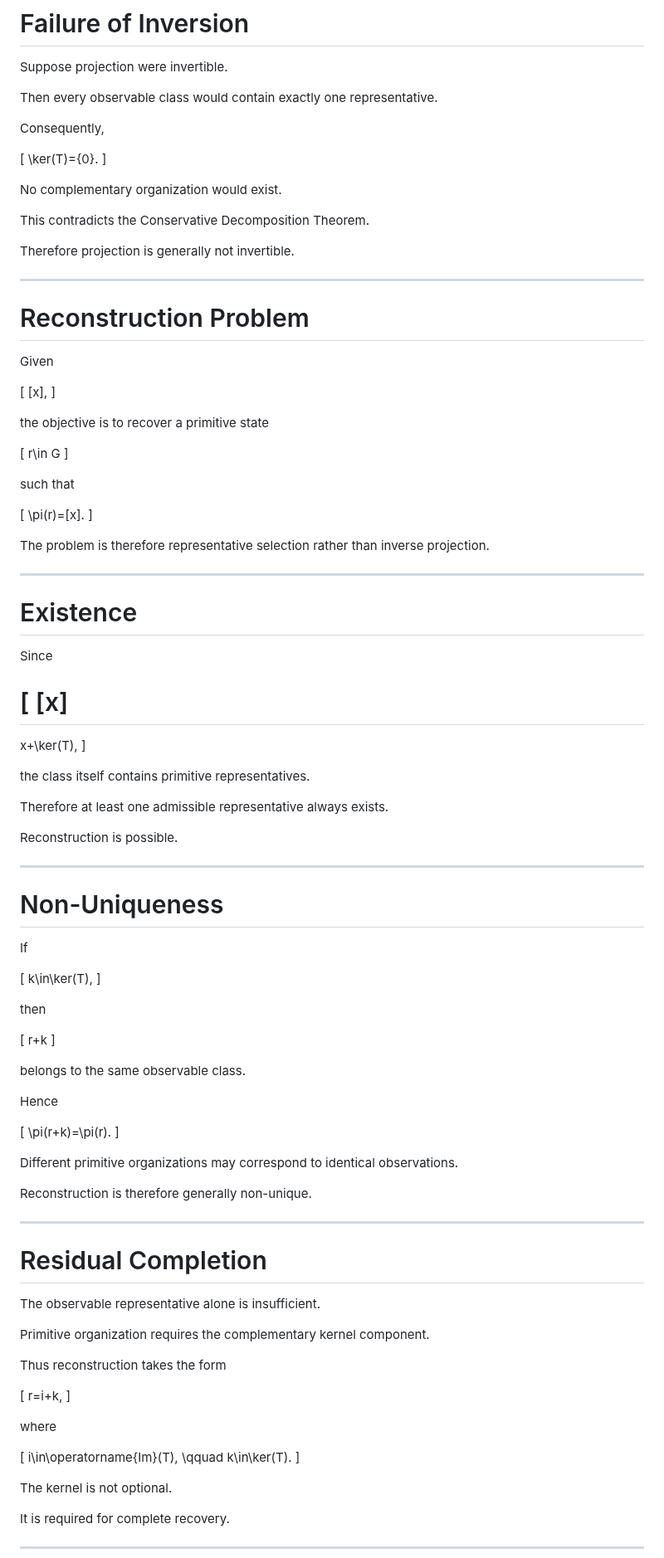
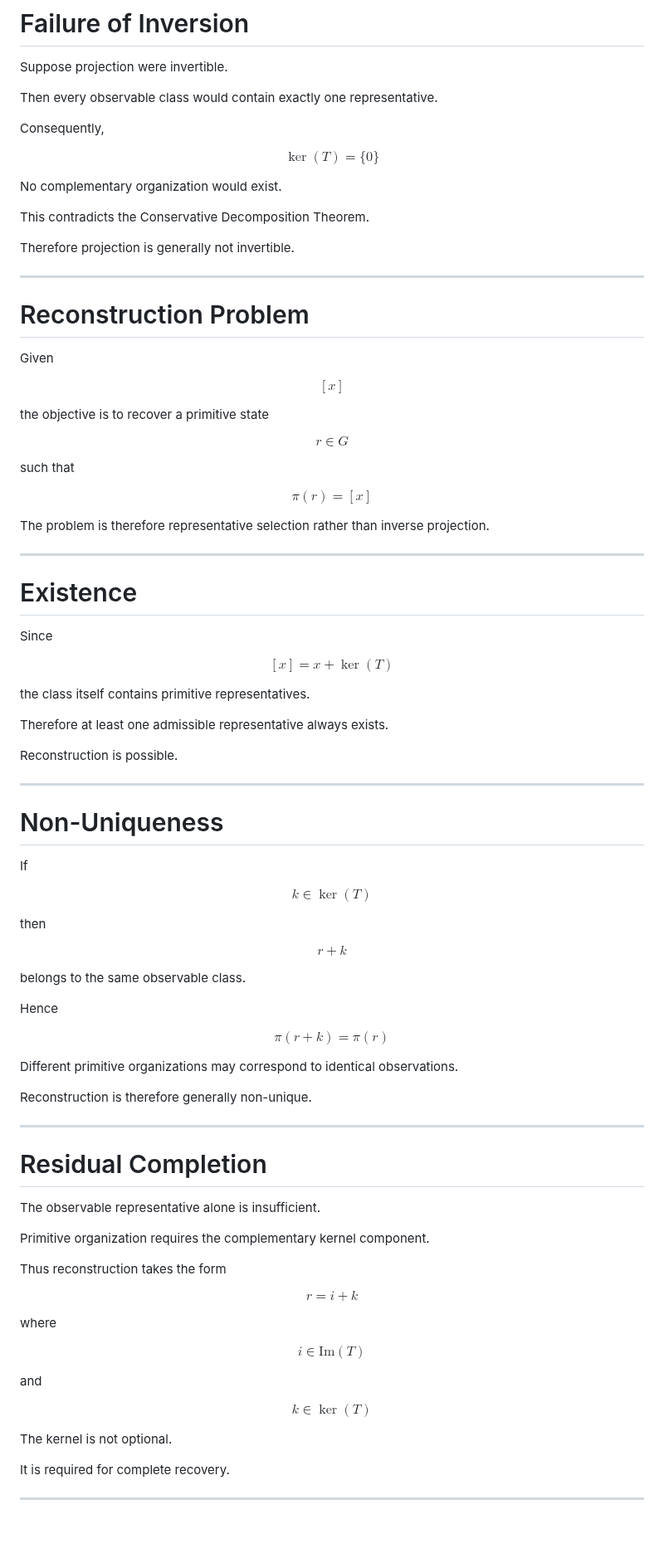
Before and after one commit to LeoTorreblanca/GEO-FOUNDATIONS, a Markdown page: GEO-ALGEBRA/docs/05_reconstruction_theorem.md, the part around one of its changes. Shown at 83% size. Drawn GitHub-style; blank space fills up the shorter version.

```diff
--- a/GEO-ALGEBRA/docs/05_reconstruction_theorem.md
+++ b/GEO-ALGEBRA/docs/05_reconstruction_theorem.md
@@ -36,9 +34,7 @@ Then every observable class would contain exactly one representative.
 
 Consequently,
 
-\[
-\ker(T)=\{0\}.
-\]
+$$\ker(T) = \{0\}$$
 
 No complementary organization would exist.
 
@@ -52,21 +48,15 @@ Therefore projection is generally not invertible.
 
 Given
 
-\[
-[x],
-\]
+$$[x]$$
 
 the objective is to recover a primitive state
 
-\[
-r\in G
-\]
+$$r \in G$$
 
 such that
 
-\[
-\pi(r)=[x].
-\]
+$$\pi(r) = [x]$$
 
 The problem is therefore representative selection rather than inverse projection.
 
@@ -76,11 +66,7 @@ The problem is therefore representative selection rather than inverse projection
 
 Since
 
-\[
-[x]
-=
-x+\ker(T),
-\]
+$$[x] = x + \ker(T)$$
 
 the class itself contains primitive representatives.
 
@@ -94,23 +80,17 @@ Reconstruction is possible.
 
 If
 
-\[
-k\in\ker(T),
-\]
+$$k \in \ker(T)$$
 
 then
 
-\[
-r+k
-\]
+$$r + k$$
 
 belongs to the same observable class.
 
 Hence
 
-\[
-\pi(r+k)=\pi(r).
-\]
+$$\pi(r + k) = \pi(r)$$
 
 Different primitive organizations may correspond to identical observations.
 
@@ -126,17 +106,15 @@ Primitive organization requires the complementary kernel component.
 
 Thus reconstruction takes the form
 
-\[
-r=i+k,
-\]
+$$r = i + k$$
 
 where
 
-\[
-i\in\operatorname{Im}(T),
-\qquad
-k\in\ker(T).
-\]
+$$i \in \text{Im}(T)$$
+
+and
+
+$$k \in \ker(T)$$
 
 The kernel is not optional.
 
```
Also changed, not shown: other parts of GEO-ALGEBRA/docs/05_reconstruction_theorem.md (+6 -22 lines).
